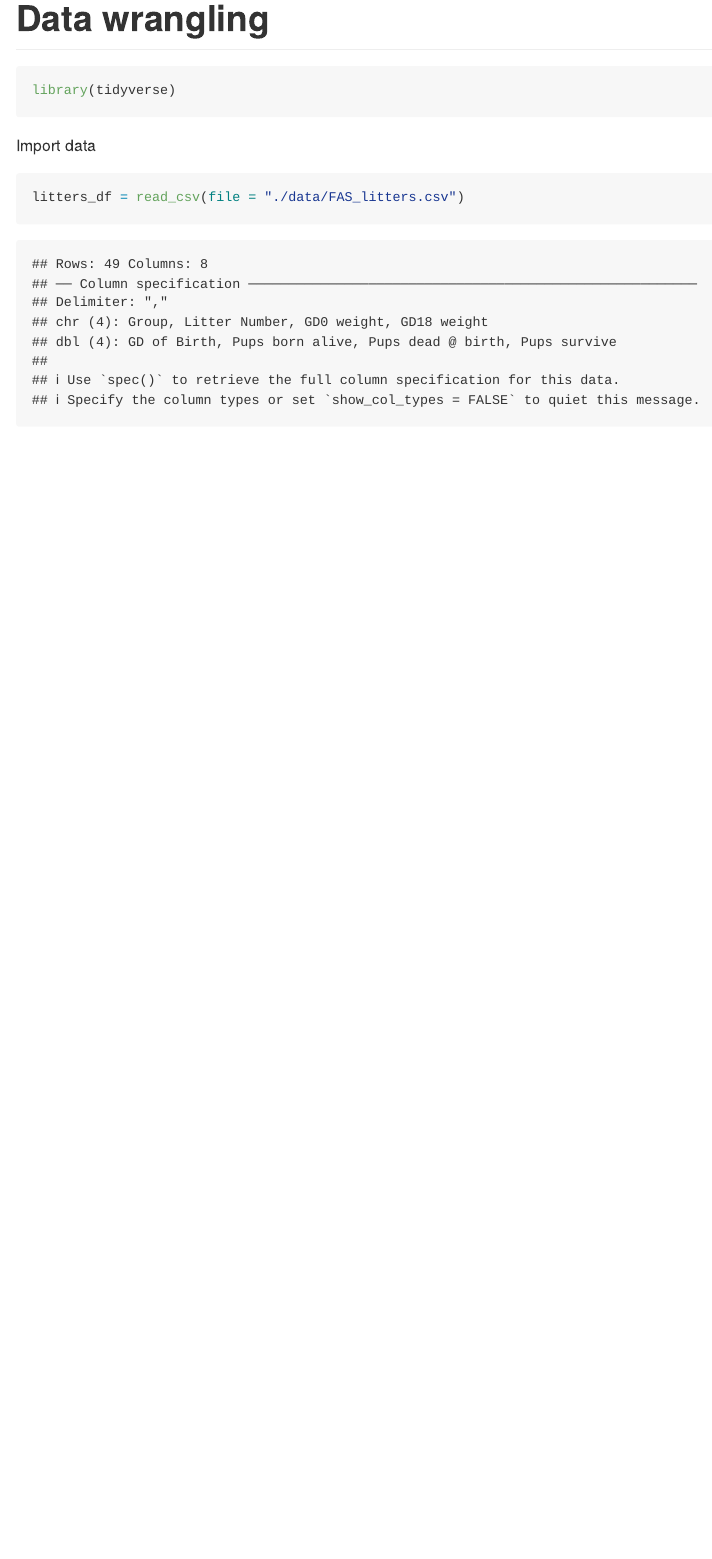
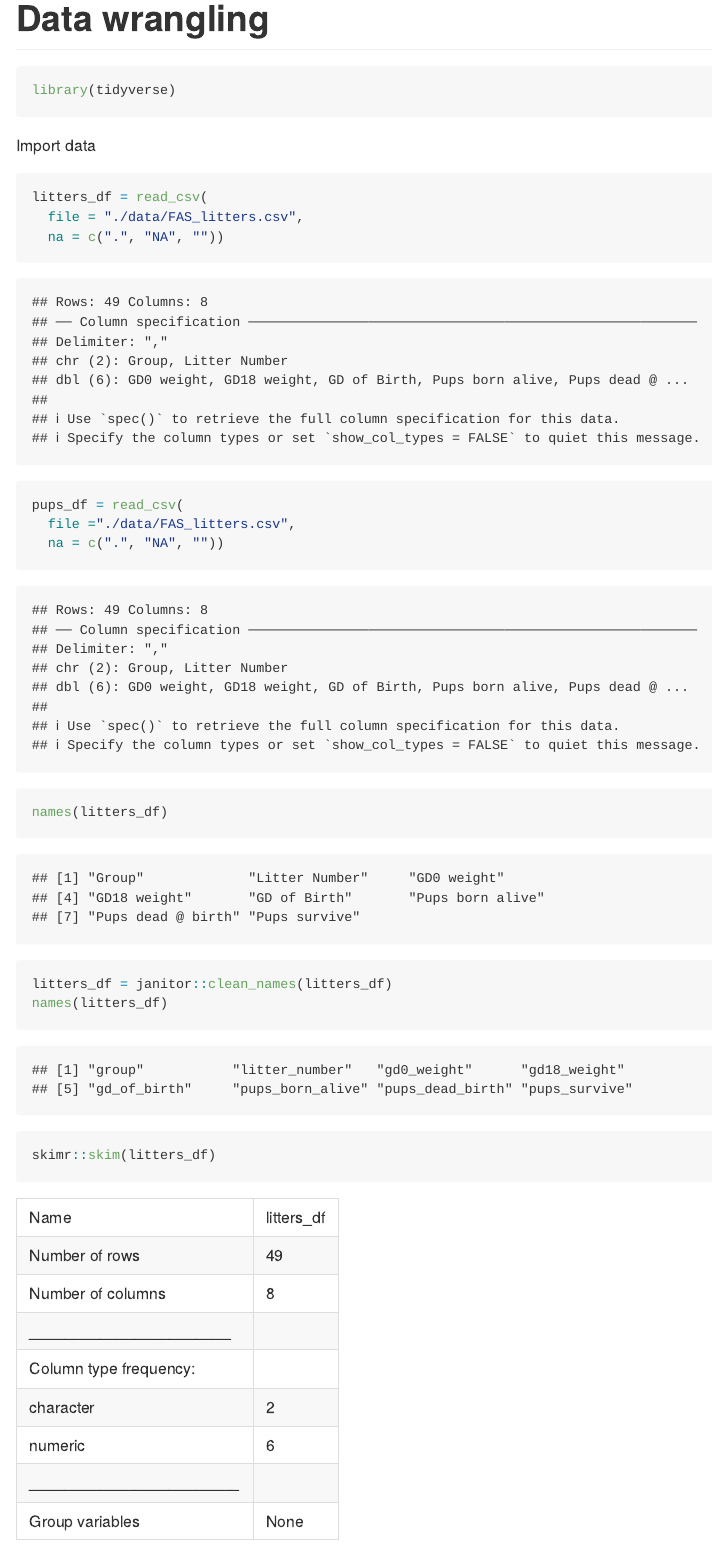
Before and after one commit to j4gray/P8105_data_wrangling_i, an R Markdown document (template.Rmd): the page in a window 1100 px wide, from its top. The pictures show the output file template.md that the author committed with the source, drawn offline in the style of GitHub.

Commit message:
imported all data

````diff
--- a/template.Rmd
+++ b/template.Rmd
@@ -10,5 +10,17 @@ library(tidyverse)
 Import data
 
 ```{r}
-litters_df = read_csv(file = "./data/FAS_litters.csv")
+litters_df = read_csv(
+  file = "./data/FAS_litters.csv",
+  na = c(".", "NA", ""))
+
+pups_df = read_csv(
+  file ="./data/FAS_litters.csv",
+  na = c(".", "NA", ""))
+
+names(litters_df)
+litters_df = janitor::clean_names(litters_df)
+names(litters_df)
+
+skimr::skim(litters_df)
 ```
````
Also changed, not shown: template.md.
